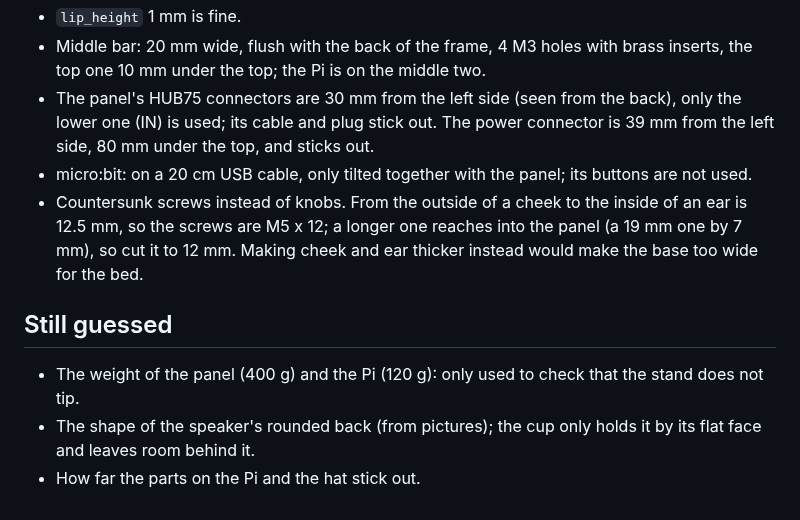
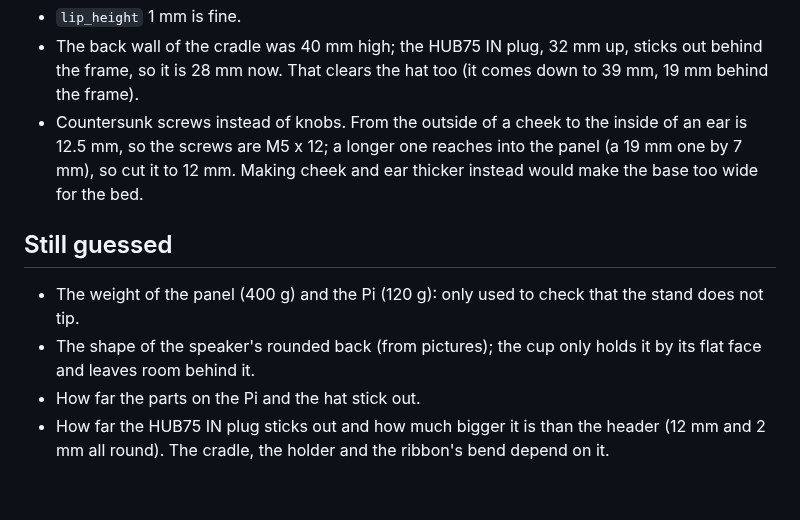
Before and after one commit to jeroenverspeek/led-tetragon-stand, a Markdown page: PLAN.md, the part around one of its changes. GitHub-like rendering.

```diff
--- a/PLAN.md
+++ b/PLAN.md
@@ -74,12 +78,7 @@ The base (218 x 130 mm) only just fits the 220 x 200 mm bed.
 - `lip_height` 1 mm is fine.
-- Middle bar: 20 mm wide, flush with the back of the frame, 4 M3 holes with
-  brass inserts, the top one 10 mm under the top; the Pi is on the middle two.
-- The panel's HUB75 connectors are 30 mm from the left side (seen from the
-  back), only the lower one (IN) is used; its cable and plug stick out. The
-  power connector is 39 mm from the left side, 80 mm under the top, and sticks
-  out.
-- micro:bit: on a 20 cm USB cable, only tilted together with the panel; its
-  buttons are not used.
+- The back wall of the cradle was 40 mm high; the HUB75 IN plug, 32 mm up,
+  sticks out behind the frame, so it is 28 mm now. That clears the hat too
+  (it comes down to 39 mm, 19 mm behind the frame).
 - Countersunk screws instead of knobs. From the outside of a cheek to the
   inside of an ear is 12.5 mm, so the screws are M5 x 12; a longer one
   reaches into the panel (a 19 mm one by 7 mm), so cut it to 12 mm. Making
@@ -92,3 +91,6 @@ The base (218 x 130 mm) only just fits the 220 x 200 mm bed.
 - The shape of the speaker's rounded back (from pictures); the cup only holds
   it by its flat face and leaves room behind it.
 - How far the parts on the Pi and the hat stick out.
+- How far the HUB75 IN plug sticks out and how much bigger it is than the
+  header (12 mm and 2 mm all round). The cradle, the holder and the ribbon's
+  bend depend on it.
```
Also changed, not shown: other parts of PLAN.md (+33 -29 lines), PANEL.md (added, +85 -0 lines), README.md (+4 -3 lines), stand_back.png, stand_preview.png, 7 other files.
